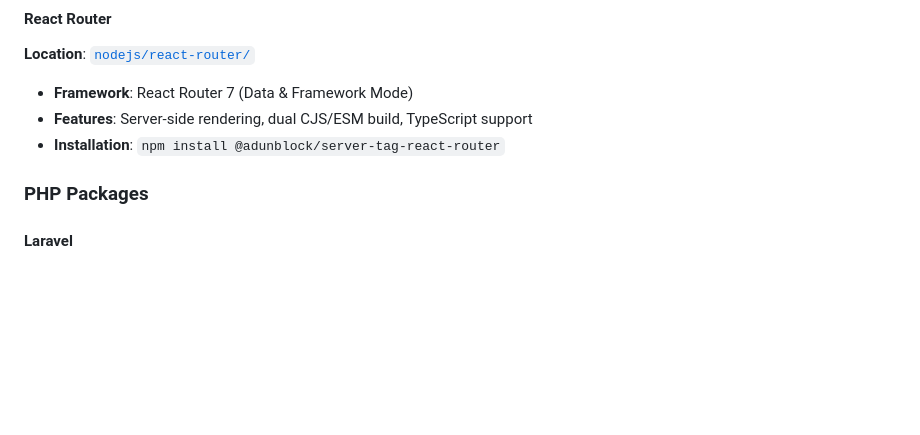
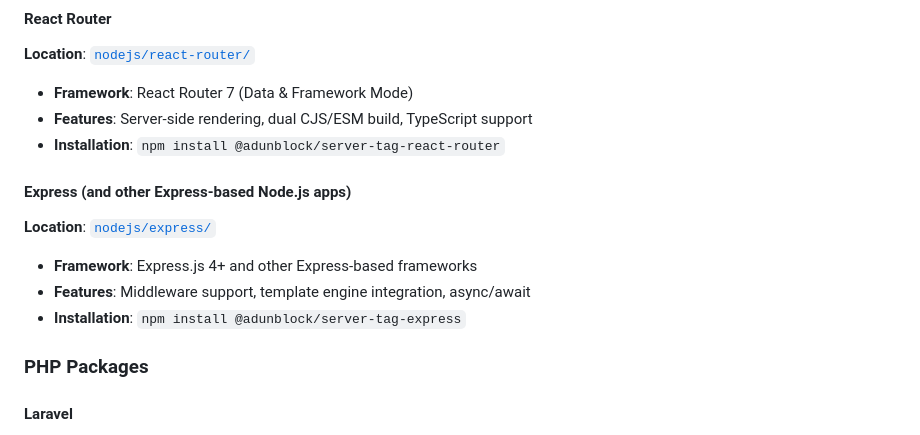
Before and after one commit to adunblock/adunblock-server-tag, a Markdown page: README.md, the part around the change. GitHub-like rendering; blank space fills up the shorter version.

Commit message:
docs: fix

```diff
--- a/README.md
+++ b/README.md
@@ -21,6 +21,12 @@ AdBlock Server Tag packages allow you to dynamically fetch and render JavaScript
 - **Framework**: React Router 7 (Data & Framework Mode)
 - **Features**: Server-side rendering, dual CJS/ESM build, TypeScript support
 - **Installation**: `npm install @adunblock/server-tag-react-router`
+
+#### Express (and other Express-based Node.js apps)
+**Location**: [`nodejs/express/`](./nodejs/express/)
+- **Framework**: Express.js 4+ and other Express-based frameworks
+- **Features**: Middleware support, template engine integration, async/await
+- **Installation**: `npm install @adunblock/server-tag-express`
 
 ### PHP Packages
 
```
